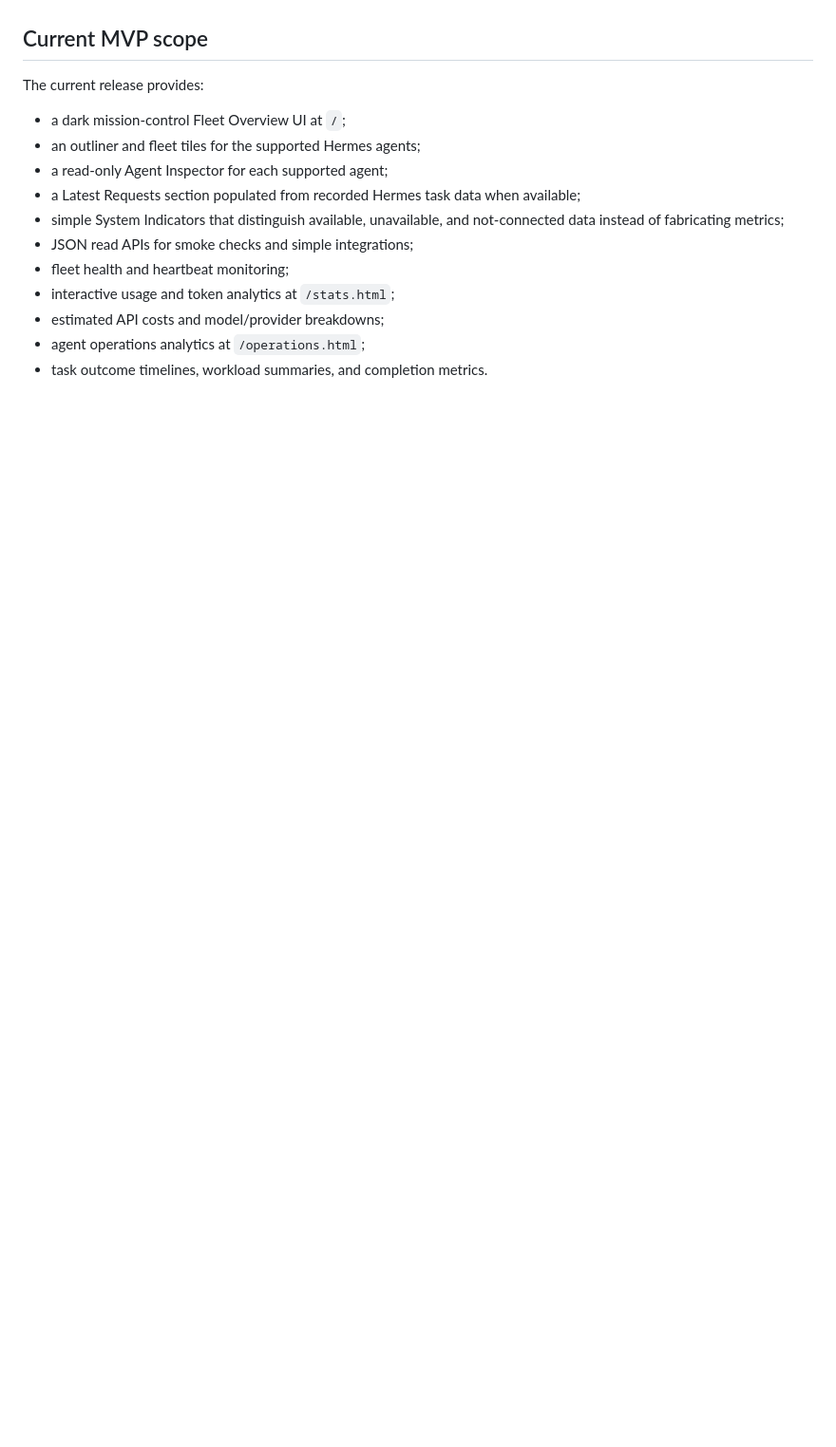
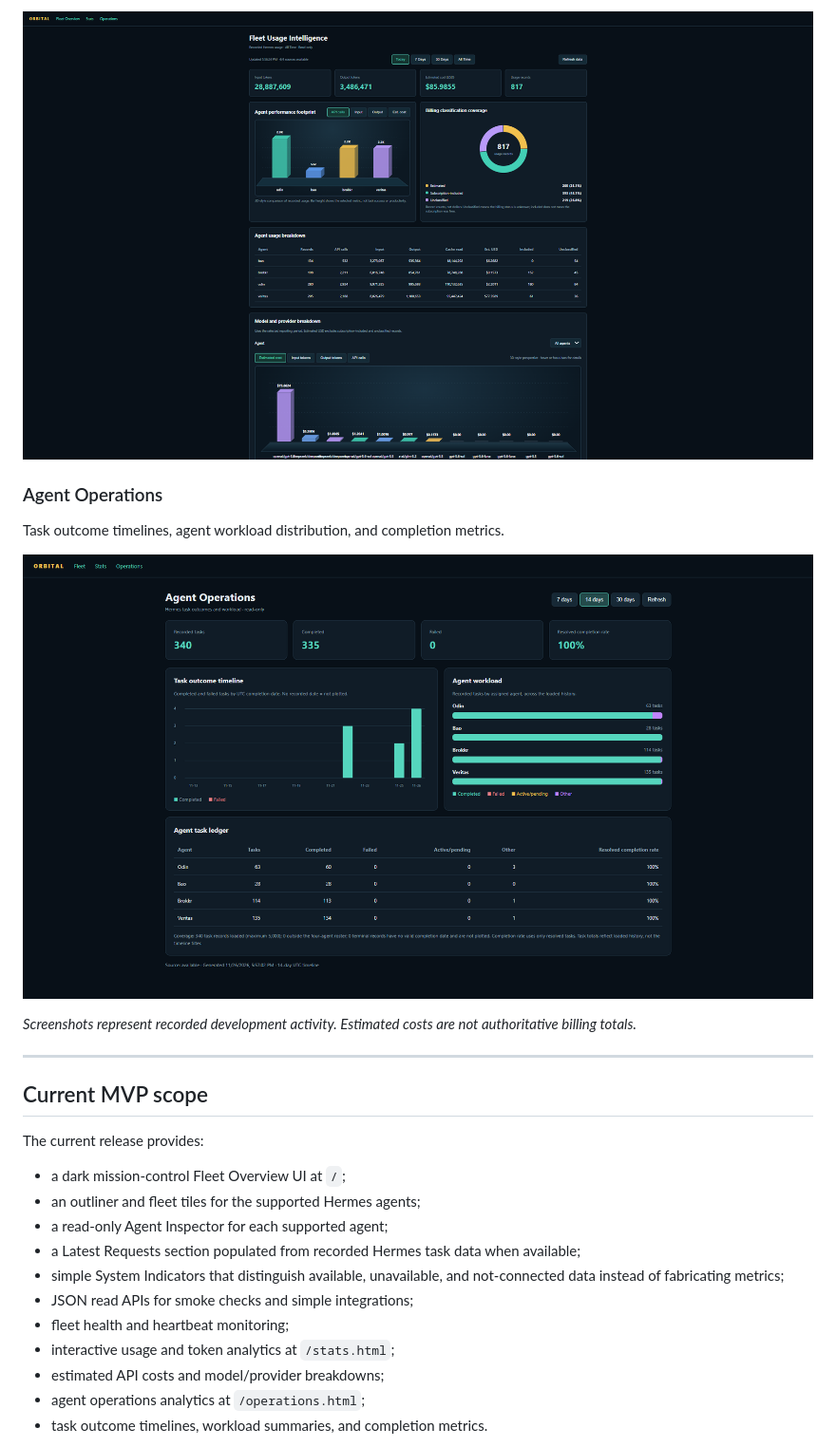
Before and after one commit to Ulfvaldr/orbital, a Markdown page: README.md, the part around one of its changes. Shown at 95% size. Drawn GitHub-style; pictures changed too: docs/screenshots/agent-operations.png (added), docs/screenshots/usage-analytics.png (added); blank space fills up the shorter version.

Commit message:
Add visual dashboard showcase to portfolio README

```diff
--- a/README.md
+++ b/README.md
@@ -6,3 +21,14 @@ Orbital is the local, read-only observation surface for the Hermes Lean Agent Te
+![Orbital Usage Analytics](docs/screenshots/usage-analytics.png)
+
+### Agent Operations
+
+Task outcome timelines, agent workload distribution, and completion metrics.
+
+![Orbital Agent Operations](docs/screenshots/agent-operations.png)
+
+*Screenshots represent recorded development activity. Estimated costs are not authoritative billing totals.*
+
+---
 
 ## Current MVP scope
 
```
Also changed, not shown: other parts of README.md (+15 -0 lines), docs/screenshots/fleet-overview.png (added).
